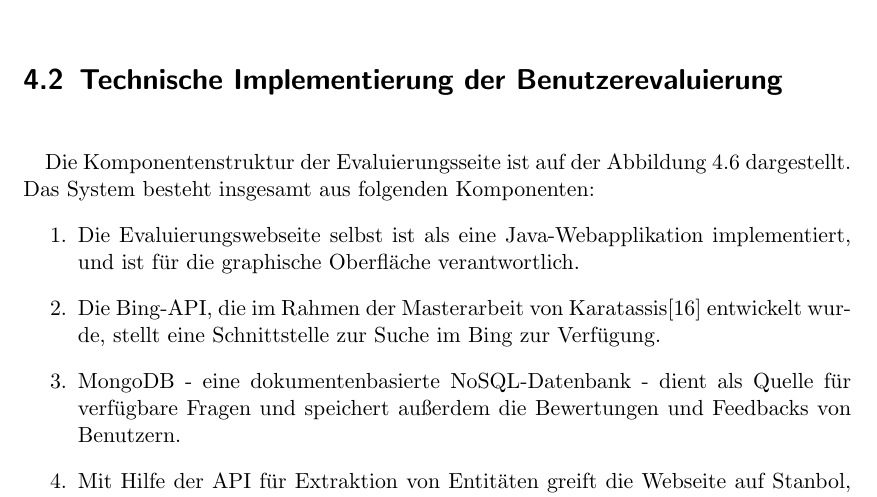
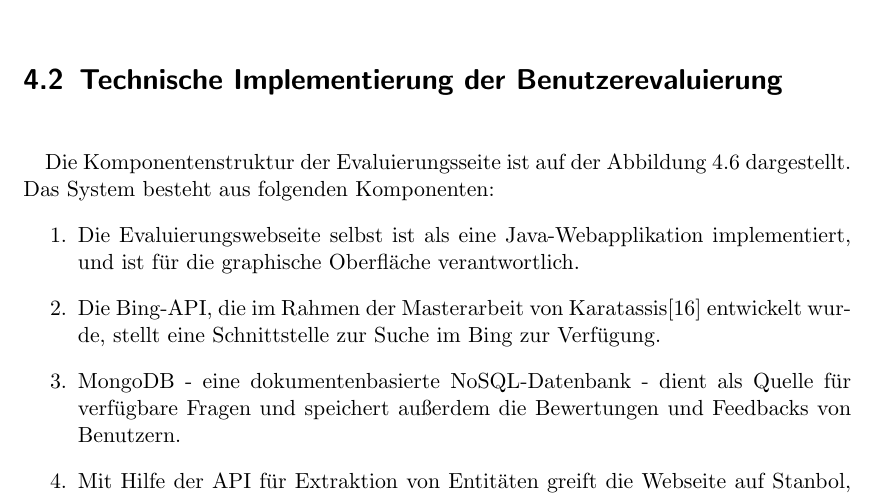
Before and after one commit to tastatur/masterarbeit, a LaTeX thesis (ausarbeitung/Abschlussarbeit/Abschlussarbeit.tex, which reads ausarbeitung/Abschlussarbeit/05-Evaluierung.tex): part of page 59 of 94, cut so that both start at the same text. Compiled offline with LuaLaTeX; an older LaTeX class or package is replaced by its successor.

Commit message:
F. Korrektur der Grammatik, API

```diff
--- a/ausarbeitung/Abschlussarbeit/05-Evaluierung.tex
+++ b/ausarbeitung/Abschlussarbeit/05-Evaluierung.tex
@@ -122,7 +122,7 @@ Die Erklärung und Auswertung von den gesammelten Ergebnissen wird später in de
 
 \section{Technische Implementierung der Benutzerevaluierung}
 \paragraph{}
-Die Komponentenstruktur der Evaluierungsseite ist auf der Abbildung \ref{fig:evalcomponents} dargestellt. Das System besteht insgesamt aus folgenden Komponenten:
+Die Komponentenstruktur der Evaluierungsseite ist auf der Abbildung \ref{fig:evalcomponents} dargestellt. Das System besteht aus folgenden Komponenten:
 \begin{enumerate}
 \item Die Evaluierungswebseite selbst ist als eine Java-Webapplikation implementiert, und ist für die graphische Oberfläche verantwortlich.
 \item Die Bing-API, die im Rahmen der Masterarbeit von Karatassis\cite{Karatassis:15} entwickelt wurde, stellt eine Schnittstelle zur Suche im Bing zur Verfügung.
```
